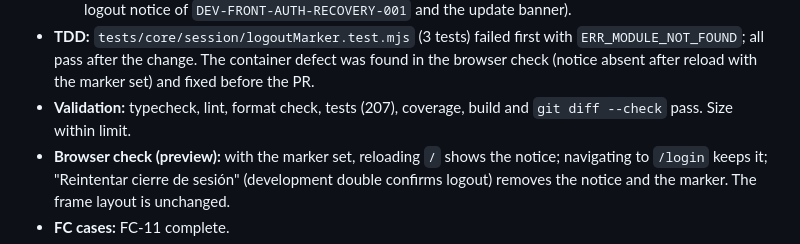
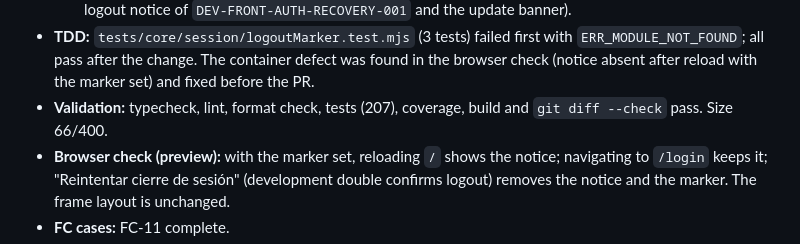
Before and after one commit to code-corhuila/dlc-front, a Markdown page: docs/quality/validation-evidence.md, the part around the change. Drawn GitHub-style.

Commit message:
docs(evidence): record the measured size of the logout notice fix

```diff
--- a/docs/quality/validation-evidence.md
+++ b/docs/quality/validation-evidence.md
@@ -1169,7 +1169,7 @@ width; the mockup chip itself overflows the 1280 px page edge.
   `ERR_MODULE_NOT_FOUND`; all pass after the change. The container defect was found in the
   browser check (notice absent after reload with the marker set) and fixed before the PR.
 - **Validation:** typecheck, lint, format check, tests (207), coverage, build and
-  `git diff --check` pass. Size within limit.
+  `git diff --check` pass. Size 66/400.
 - **Browser check (preview):** with the marker set, reloading `/` shows the notice; navigating to
   `/login` keeps it; "Reintentar cierre de sesión" (development double confirms logout) removes
   the notice and the marker. The frame layout is unchanged.
```
